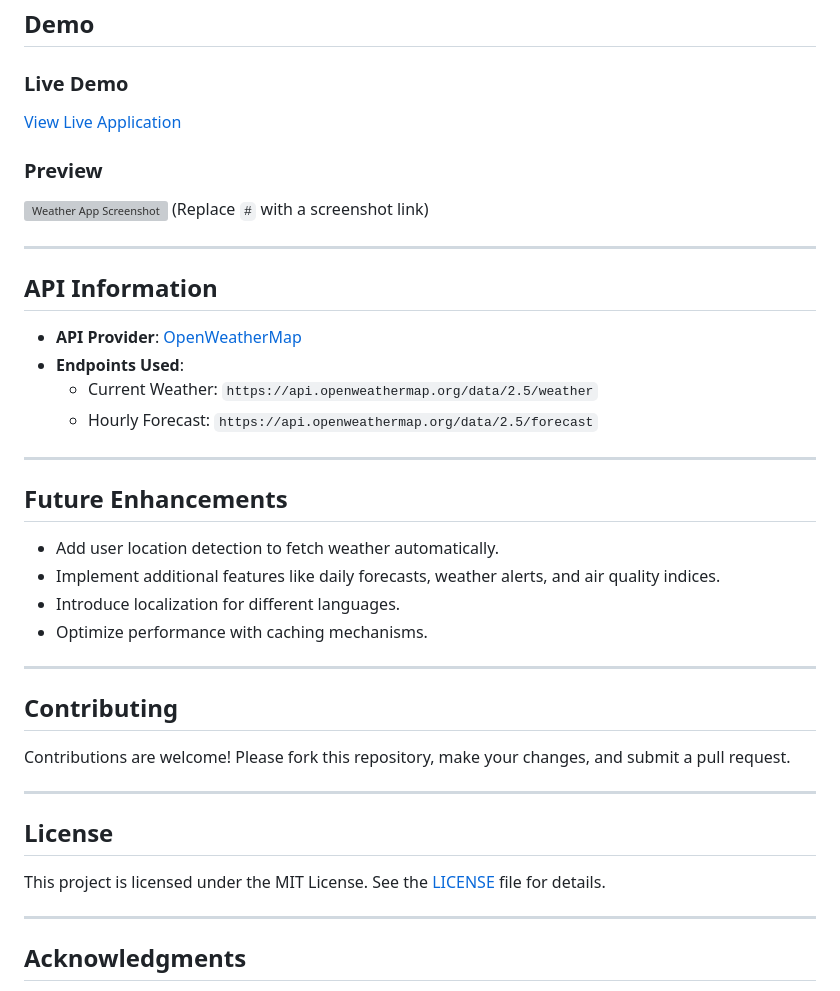
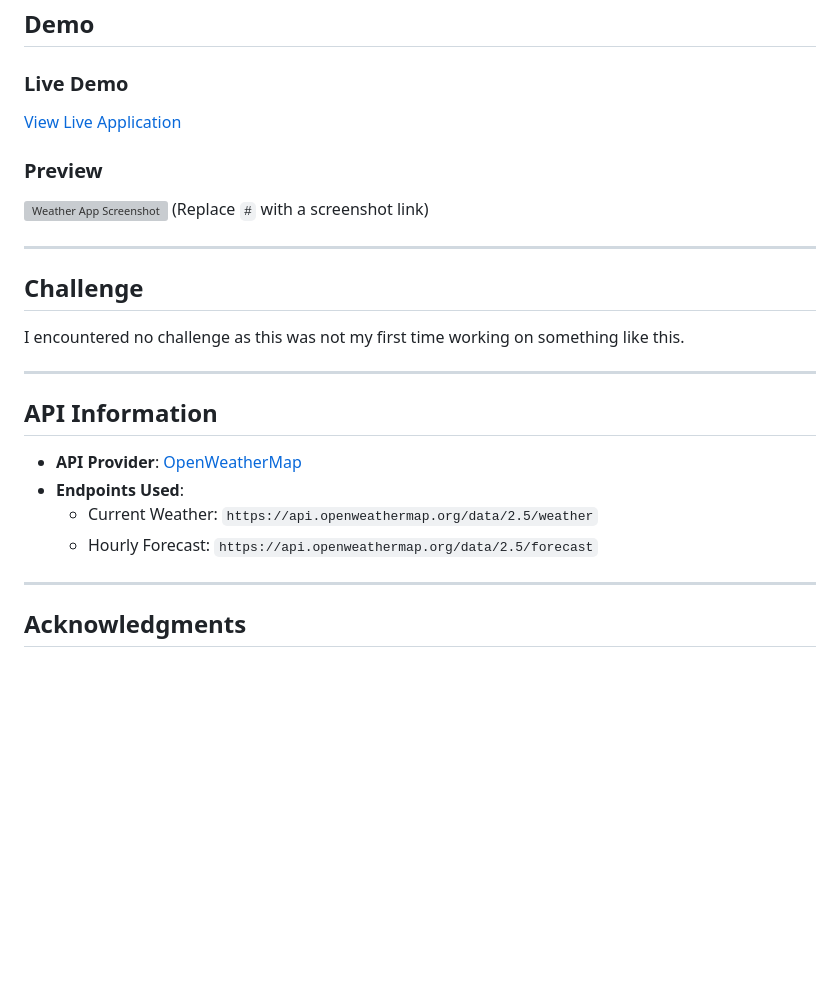
Before and after one commit to uwambajeddy/weather-app, a Markdown page: README.md, the part around the change printed below. GitHub-like rendering; blank space fills up the shorter version; grey boxes are pictures that could not be loaded.

```diff
--- a/README.md
+++ b/README.md
@@ -75,6 +165,12 @@ weather-app/
 
 ### **Preview**
 ![Weather App Screenshot](#) (Replace `#` with a screenshot link)
+
+---
+
+## **Challenge**
+
+I encountered no challenge as this was not my first time working on something like this.
 
 ---
 
@@ -87,27 +183,6 @@ weather-app/
 
 ---
 
-## **Future Enhancements**
-
-- Add user location detection to fetch weather automatically.
-- Implement additional features like daily forecasts, weather alerts, and air quality indices.
-- Introduce localization for different languages.
-- Optimize performance with caching mechanisms.
-
----
-
-## **Contributing**
-
-Contributions are welcome! Please fork this repository, make your changes, and submit a pull request.
-
----
-
-## **License**
-
-This project is licensed under the MIT License. See the [LICENSE](LICENSE) file for details.
-
----
-
 ## **Acknowledgments**
 
 - [OpenWeatherMap API](https://openweathermap.org/) for providing reliable weather data.
```
Also changed, not shown: other parts of README.md (+91 -1 lines).
